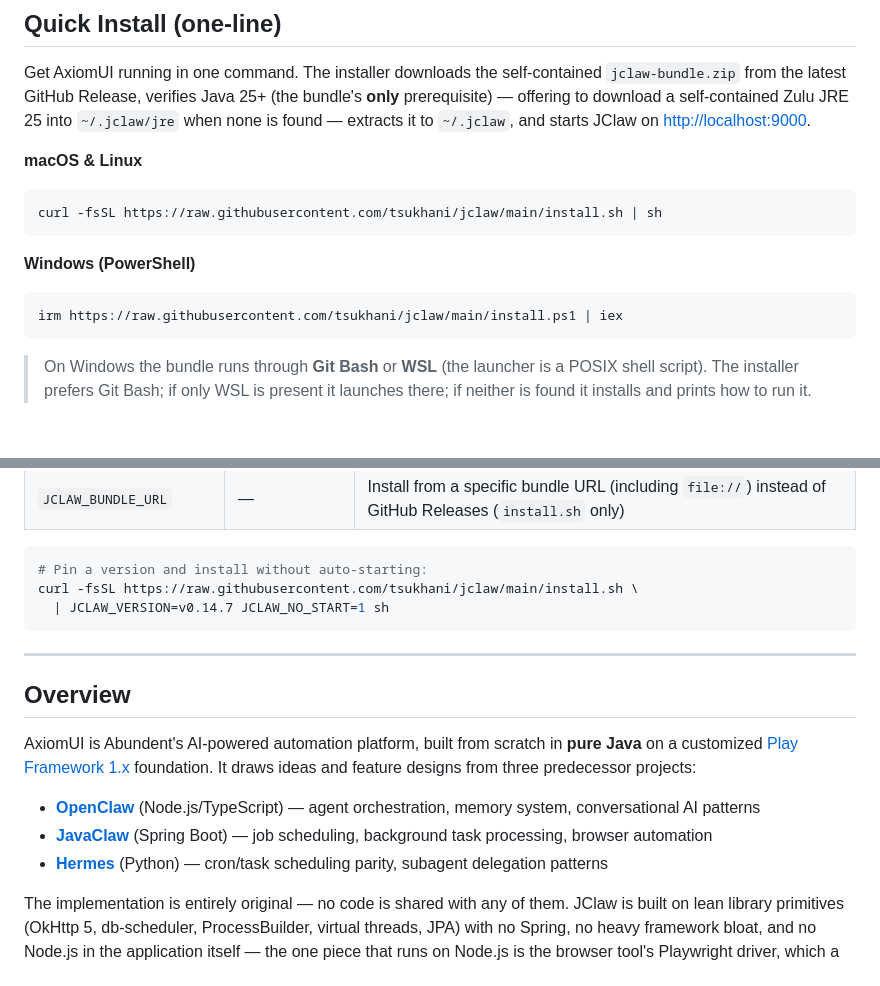
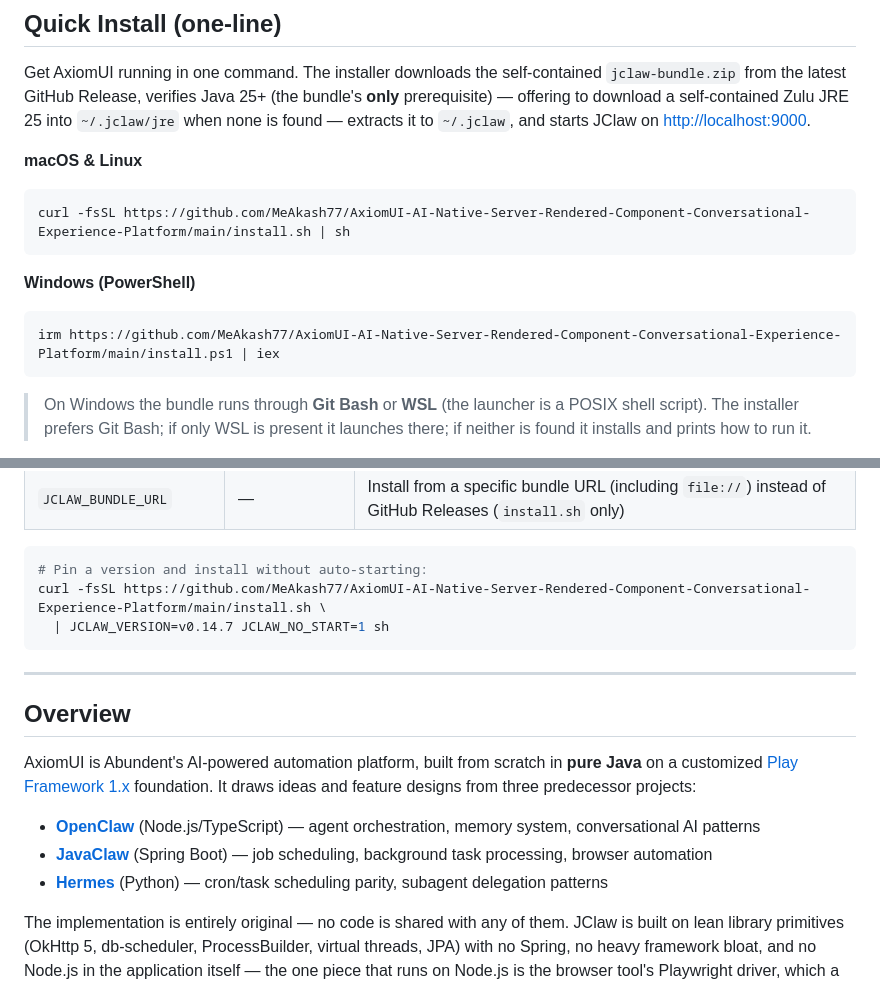
Before and after one commit to MeAkash77/AxiomUI-AI-Native-Server-Rendered-Component-Conversational-Experience-Platform, a Markdown page: README.md, 2 parts joined by grey strips. Rendered like a GitHub page; blank space fills up the shorter version.

````diff
--- a/README.md
+++ b/README.md
@@ -24,13 +24,13 @@ into `~/.jclaw/jre` when none is found — extracts it to `~/.jclaw`, and starts
 **macOS & Linux**
 
 ```bash
-curl -fsSL https://raw.githubusercontent.com/tsukhani/jclaw/main/install.sh | sh
+curl -fsSL https://github.com/MeAkash77/AxiomUI-AI-Native-Server-Rendered-Component-Conversational-Experience-Platform/main/install.sh | sh
 ```
 
 **Windows (PowerShell)**
 
 ```powershell
-irm https://raw.githubusercontent.com/tsukhani/jclaw/main/install.ps1 | iex
+irm https://github.com/MeAkash77/AxiomUI-AI-Native-Server-Rendered-Component-Conversational-Experience-Platform/main/install.ps1 | iex
 ```
 
 > On Windows the bundle runs through **Git Bash** or **WSL** (the launcher is a
@@ -85,7 +85,7 @@ Node.js and provide Chromium under `PLAYWRIGHT_BROWSERS_PATH`.
 
 ```bash
 # Pin a version and install without auto-starting:
-curl -fsSL https://raw.githubusercontent.com/tsukhani/jclaw/main/install.sh \
+curl -fsSL https://github.com/MeAkash77/AxiomUI-AI-Native-Server-Rendered-Component-Conversational-Experience-Platform/main/install.sh \
   | JCLAW_VERSION=v0.14.7 JCLAW_NO_START=1 sh
 ```
 
````
Also changed, not shown: other parts of README.md (+6 -6 lines).
